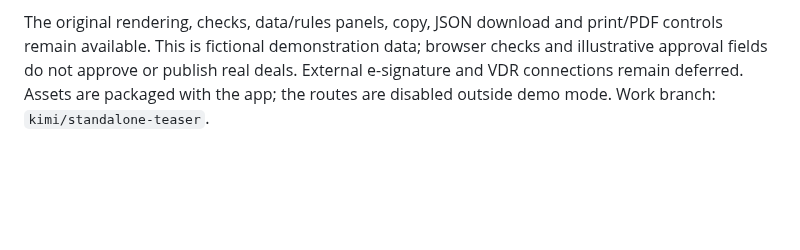
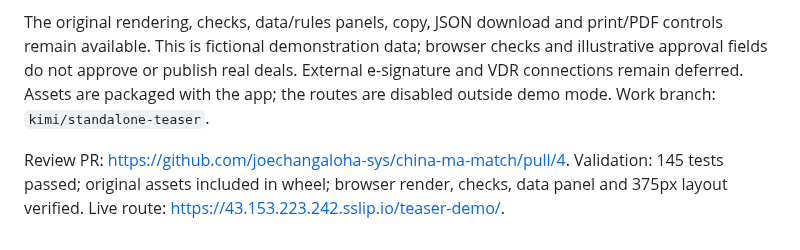
Before and after one commit to joechangaloha-sys/china-ma-match, a Markdown page: handoff.md, the part around the change. Drawn GitHub-style; blank space fills up the shorter version.

Commit message:
Record standalone teaser review and checks

```diff
--- a/handoff.md
+++ b/handoff.md
@@ -244,3 +244,7 @@ controls remain available. This is fictional demonstration data; browser checks
 and illustrative approval fields do not approve or publish real deals. External
 e-signature and VDR connections remain deferred. Assets are packaged with the app;
 the routes are disabled outside demo mode. Work branch: `kimi/standalone-teaser`.
+
+Review PR: https://github.com/joechangaloha-sys/china-ma-match/pull/4.
+Validation: 145 tests passed; original assets included in wheel; browser render, checks,
+data panel and 375px layout verified. Live route: https://43.153.223.242.sslip.io/teaser-demo/.
```
